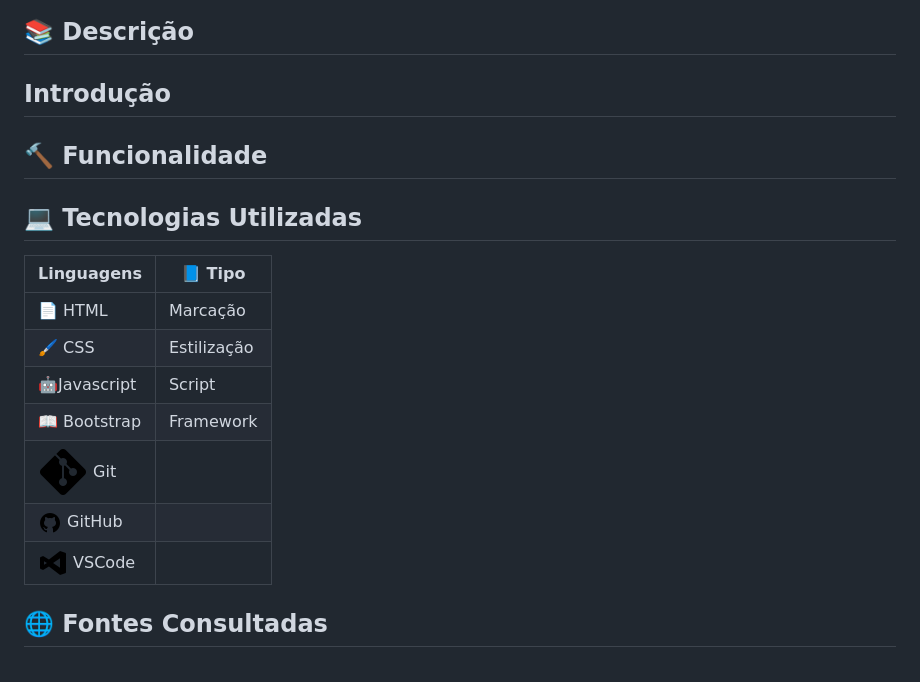
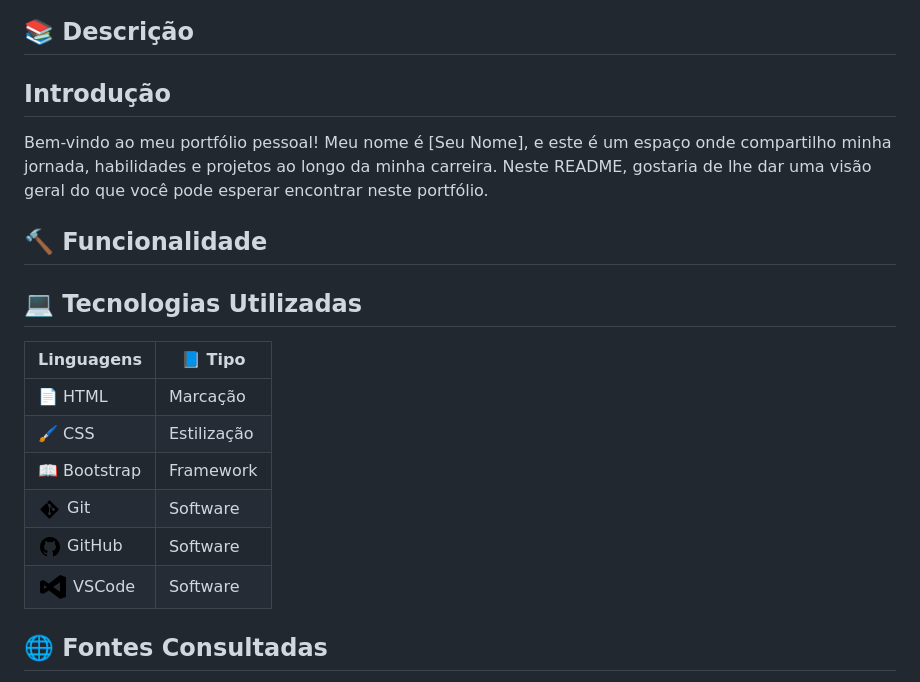
Before and after one commit to joaovictorgit21/Portfolio_pessoal, a Markdown page: README.md, the part around the change printed below. Drawn GitHub-style; pictures changed too: imgs/icons8-git-24.png (added), imgs/icons8-git-50.png (deleted).

Commit message:
README em construção - Em Breve

```diff
--- a/README.md
+++ b/README.md
@@ -14,9 +14,14 @@
 
 ## 📚 Descrição
 
+
+
 ##  Introdução
 
+Bem-vindo ao meu portfólio pessoal! Meu nome é [Seu Nome], e este é um espaço onde compartilho minha jornada, habilidades e projetos ao longo da minha carreira. Neste README, gostaria de lhe dar uma visão geral do que você pode esperar encontrar neste portfólio.
+
 ## :hammer: Funcionalidade
+
 
 
 ## 💻 Tecnologias Utilizadas
@@ -25,11 +30,10 @@
 |------------|------------|
 | 📄  HTML    |  Marcação  |
 |  🖌️  CSS     |  Estilização  |
-| 🤖Javascript |   Script   |
 |📖 Bootstrap |  Framework  |
-| ![Icon Git](imgs/icons8-git-50.png) Git  |    |
-| ![Icon GitHub](imgs/icons8-github-24.png) GitHub|  |
-| ![Icon VSCode](imgs/icons8-visual-studio-30.png) VSCode||
+| ![Icon Git](imgs/icons8-git-24.png) Git  |  Software  |
+| ![Icon GitHub](imgs/icons8-github-24.png) GitHub|  Software  |
+| ![Icon VSCode](imgs/icons8-visual-studio-30.png) VSCode|  Software  |
 
 ## 🌐 Fontes Consultadas
 
```
Also changed, not shown: other parts of README.md (+4 -0 lines).
